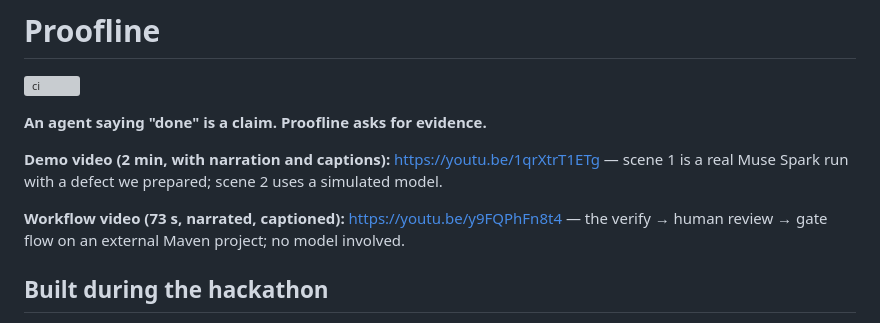
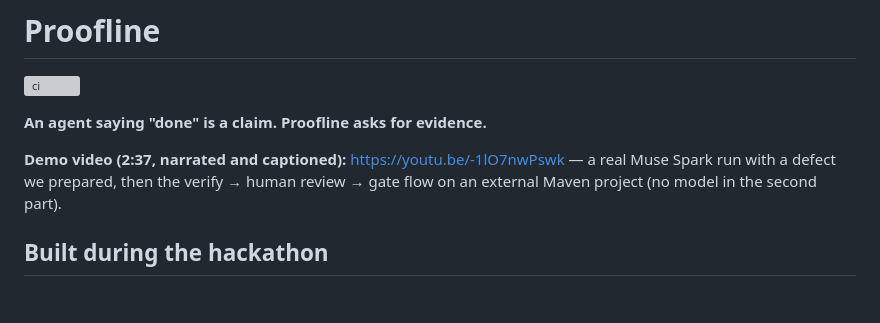
Before and after one commit to valentinlineiro/proofline, a Markdown page: README.md, the part around the change. GitHub-like rendering; blank space fills up the shorter version; grey boxes are pictures that could not be loaded.

Commit message:
README: link the single 2:37 demo video
Co-Authored-By: Claude Sonnet 5.5 <noreply@anthropic.com>
Claude-Session: https://claude.ai/code/session_018tZ5M9SjzmAo8MaeCW6t16

```diff
--- a/README.md
+++ b/README.md
@@ -4,9 +4,7 @@
 
 **An agent saying "done" is a claim. Proofline asks for evidence.**
 
-**Demo video (2 min, with narration and captions):** https://youtu.be/1qrXtrT1ETg — scene 1 is a real Muse Spark run with a defect we prepared; scene 2 uses a simulated model.
-
-**Workflow video (73 s, narrated, captioned):** https://youtu.be/y9FQPhFn8t4 — the verify → human review → gate flow on an external Maven project; no model involved.
+**Demo video (2:37, narrated and captioned):** https://youtu.be/-1lO7nwPswk — a real Muse Spark run with a defect we prepared, then the verify → human review → gate flow on an external Maven project (no model in the second part).
 
 ## Built during the hackathon
 
```
